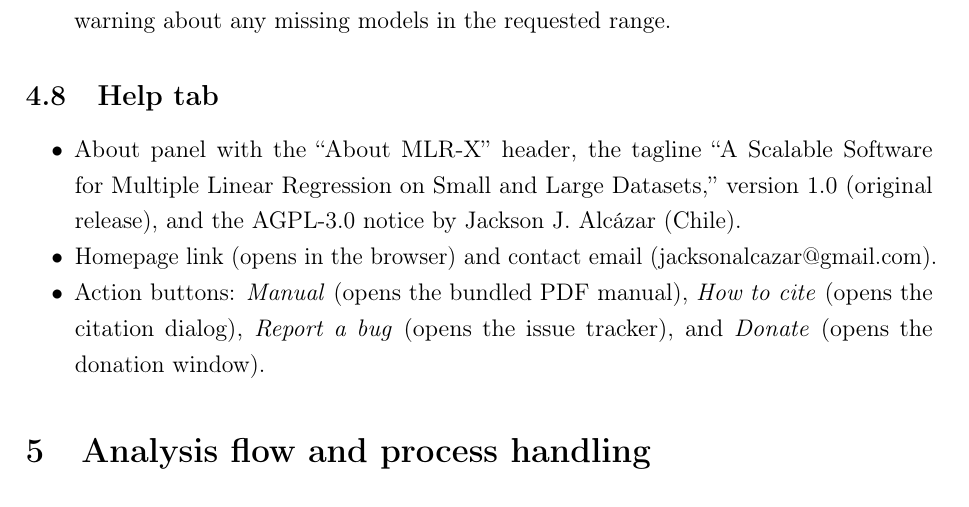
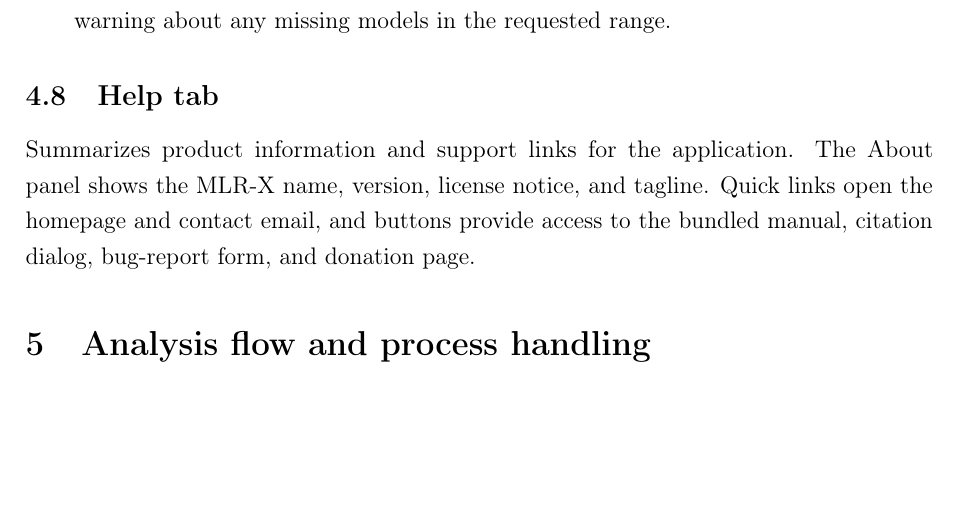
Before and after one commit to Jacksonalcazar/MLR-X, a LaTeX document (MLRX_manual.tex): part of page 8 of 13, cut so that both start at the same text, the shorter picture padded with empty space. Compiled offline with pdfLaTeX.

Commit message:
Simplify Help tab overview

```diff
--- a/MLRX_manual.tex
+++ b/MLRX_manual.tex
@@ -198,11 +198,7 @@
 \end{itemize}
 
 \subsection{\textbf{Help} tab}
-\begin{itemize}
-  \item About panel with the ``About MLR-X'' header, the tagline ``A Scalable Software for Multiple Linear Regression on Small and Large Datasets,'' version 1.0 (original release), and the AGPL-3.0 notice by Jackson J. Alc\'azar (Chile).
-  \item Homepage link (opens in the browser) and contact email (jacksonalcazar@gmail.com).
-  \item Action buttons: \emph{Manual} (opens the bundled PDF manual), \emph{How to cite} (opens the citation dialog), \emph{Report a bug} (opens the issue tracker), and \emph{Donate} (opens the donation window).
-\end{itemize}
+Summarizes product information and support links for the application. The About panel shows the MLR-X name, version, license notice, and tagline. Quick links open the homepage and contact email, and buttons provide access to the bundled manual, citation dialog, bug-report form, and donation page.
 
 % =========================================================
 \section{Analysis flow and process handling}
```
